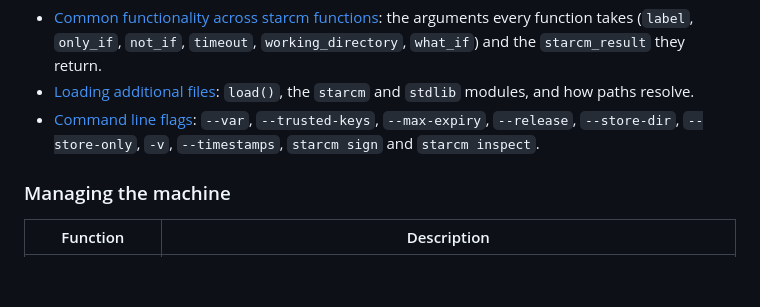
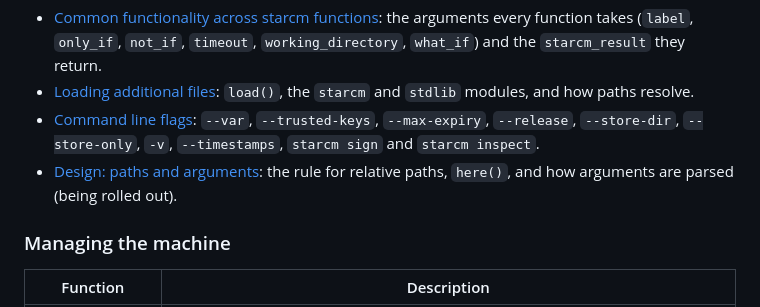
Before and after one commit to discentem/starcm, a Markdown page: docs/README.md, the part around the change. GitHub-like rendering; blank space fills up the shorter version.

```diff
--- a/docs/README.md
+++ b/docs/README.md
@@ -25,6 +25,8 @@ All of these functions can be enhanced by:
   and how paths resolve.
 - [Command line flags](cli.md): `--var`, `--trusted-keys`, `--max-expiry`, `--release`, `--store-dir`, `--store-only`, `-v`, `--timestamps`,
   `starcm sign` and `starcm inspect`.
+- [Design: paths and arguments](design/paths-and-arguments.md): the rule for
+  relative paths, `here()`, and how arguments are parsed (being rolled out).
 
 
 ### Managing the machine
```
Also changed, not shown: docs/design/paths-and-arguments.md (added, +100 -0 lines).
